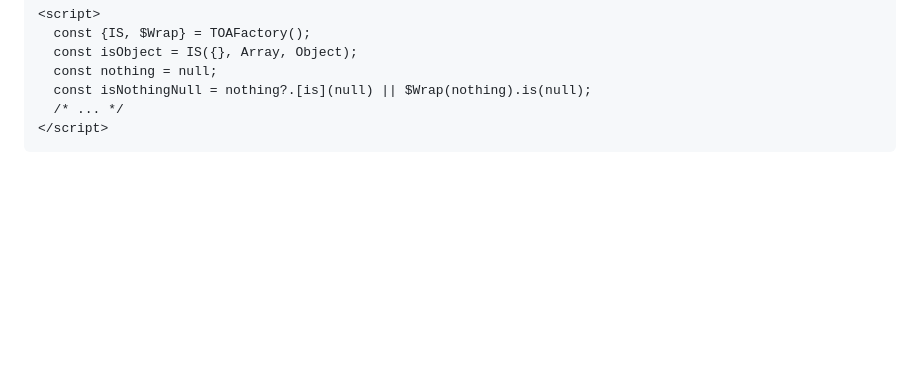
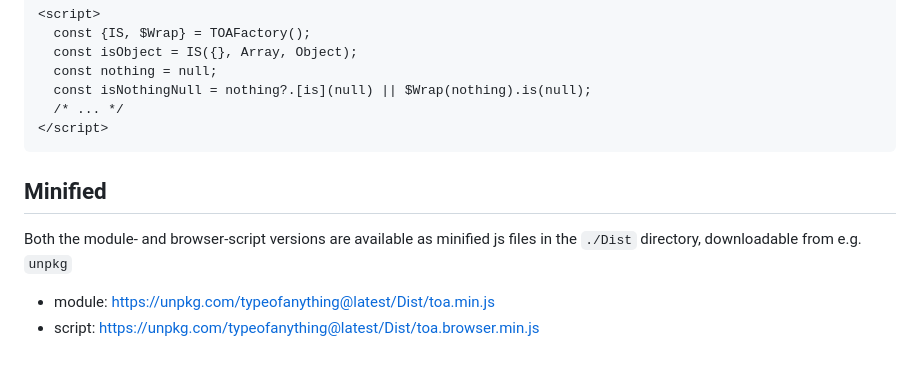
Before and after one commit to KooiInc/typeofAnything, a Markdown page: README.md, the part around the change. Rendered like a GitHub page; blank space fills up the shorter version.

Commit message:
readme add unpkg links

````diff
--- a/README.md
+++ b/README.md
@@ -74,3 +74,10 @@ Subsequently in your script (for example)
   /* ... */
 </script>
 ```
+
+## Minified
+Both the module- and browser-script versions are available as minified js files
+in the `./Dist` directory, downloadable from e.g. `unpkg`
+
+- module: https://unpkg.com/typeofanything@latest/Dist/toa.min.js
+- script: https://unpkg.com/typeofanything@latest/Dist/toa.browser.min.js
````
